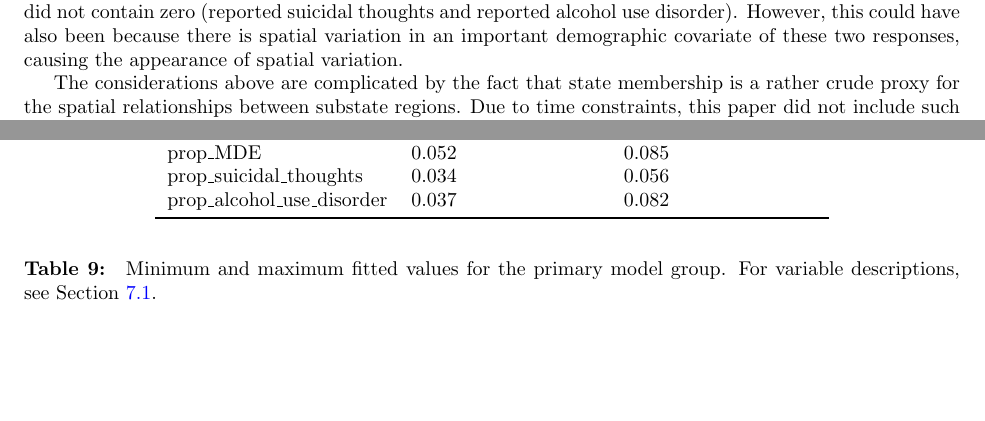
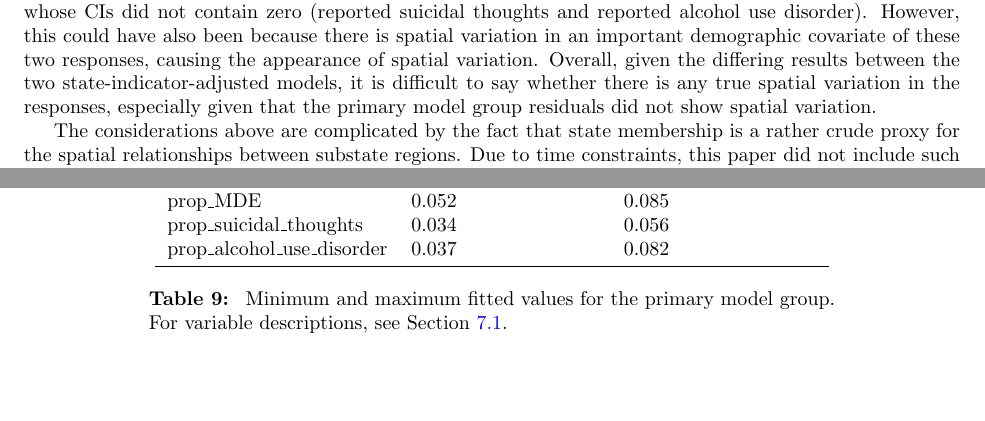
Before and after one commit to BostonTLee/honors-thesis, a LaTeX thesis (paper/honors_thesis.tex): two parts of pages 12 and 16 of 18 before the commit and two parts of pages 12 and 17 of 19 after it, joined at a grey line, cut so that both start at the same text, the shorter picture padded with empty space. Compiled offline with pdfLaTeX.

Commit message:
made custom table macro to experiment

```diff
--- a/paper/honors_thesis.tex
+++ b/paper/honors_thesis.tex
@@ -744,6 +755,12 @@ in the two responses whose CIs did not contain zero
 However, this could have also been because there is
 spatial variation in an important demographic covariate of
 these two responses, causing the appearance of spatial variation.
+Overall, given the differing results
+between the two state-indicator-adjusted models,
+it is difficult to say whether there is any true spatial
+variation in the responses,
+especially given that the primary model group residuals
+did not show spatial variation.
 
 The considerations above are complicated by the fact that
 state membership is a rather crude proxy for the spatial relationships
@@ -1094,9 +1113,27 @@ All data aggregation and visualization was done with the
 }
 \end{table}
 
+%
+%\begin{table}[!htb]
+%\begin{center}
+%\begin{tabular}{l l l}
+%    \toprule
+%    Response Variable & Minimum fitted value & Maximum fitted value\\
+%    \midrule
+%    prop\_MDE & 0.052 & 0.085\\
+%    prop\_suicidal\_thoughts & 0.034 & 0.056\\
+%    prop\_alcohol\_use\_disorder & 0.037 & 0.082\\
+%    \bottomrule
+%\end{tabular}
+%\end{center}
+%\caption{\label{tab:fitted} Minimum and maximum fitted values
+%    for the primary model group. For variable descriptions,
+%    see Section~\ref{sec:variables}.
+%}
+%\end{table}
+%
 
-\begin{table}[!htb]
-\begin{center}
+\customtable{
 \begin{tabular}{l l l}
     \toprule
     Response Variable & Minimum fitted value & Maximum fitted value\\
```
Also changed, not shown: paper/honors_thesis.tex (31 more changed lines).
